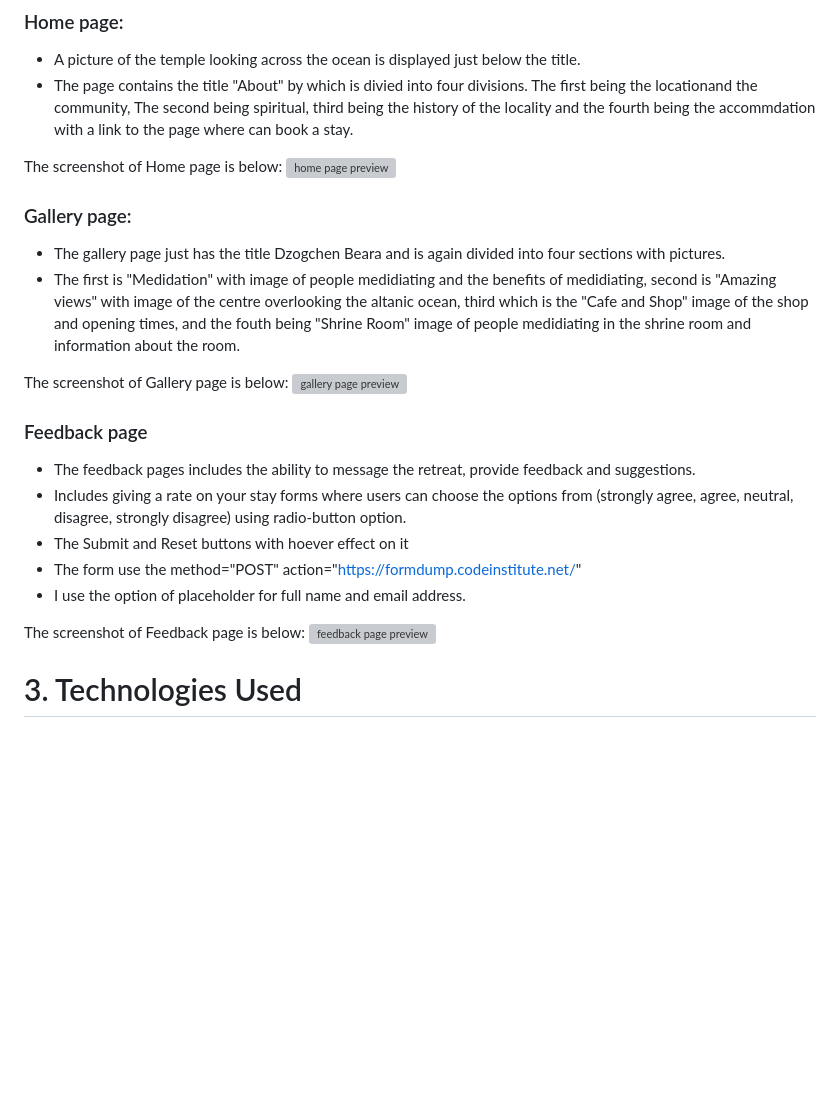
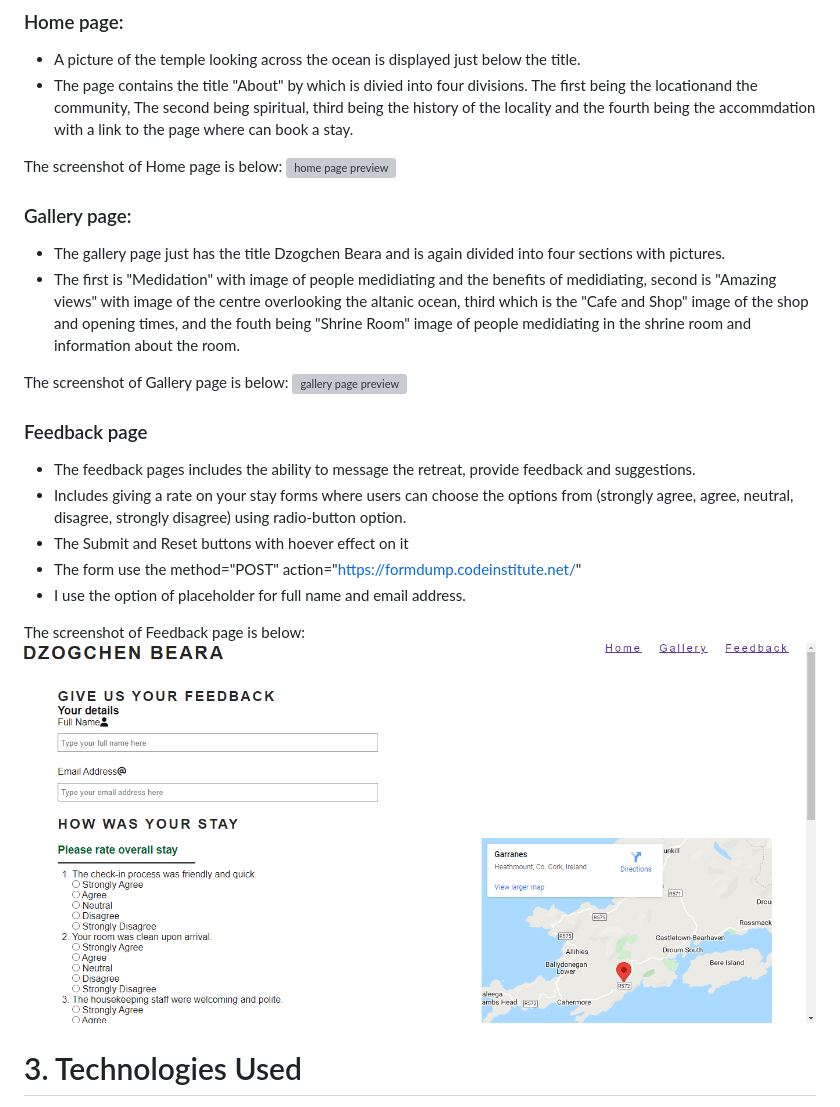
Before and after one commit to CathalShandon/my-first-project, a Markdown page: README.md, the part around the change printed below. Drawn GitHub-style; pictures changed too: assets/images/Dzogchen-Beara-Feedback-page.png (added); blank space fills up the shorter version; grey boxes are pictures that could not be loaded.

Commit message:
Add images to features

```diff
--- a/README.md
+++ b/README.md
@@ -71,7 +71,7 @@ The screenshot of Gallery page is below:
 - I use the option of placeholder for full name and email address.
 
 The screenshot of Feedback page is below:
-![feedback page preview](./assets/images/Feedback.png)
+![feedback page preview](./assets/images/Dzogchen-Beara-Feedback-page.png)
 # 3. Technologies Used
 
 * [HTML5](https://en.wikipedia.org/wiki/HTML5) (markup language) was used for structuring and presenting content of the website.
```
Also changed, not shown: other parts of README.md (+3 -3 lines), assets/images/Dzogchen-Beara-Gallery-page.png (added), assets/images/Dzogchen-Beara-Home-page .png (added).
